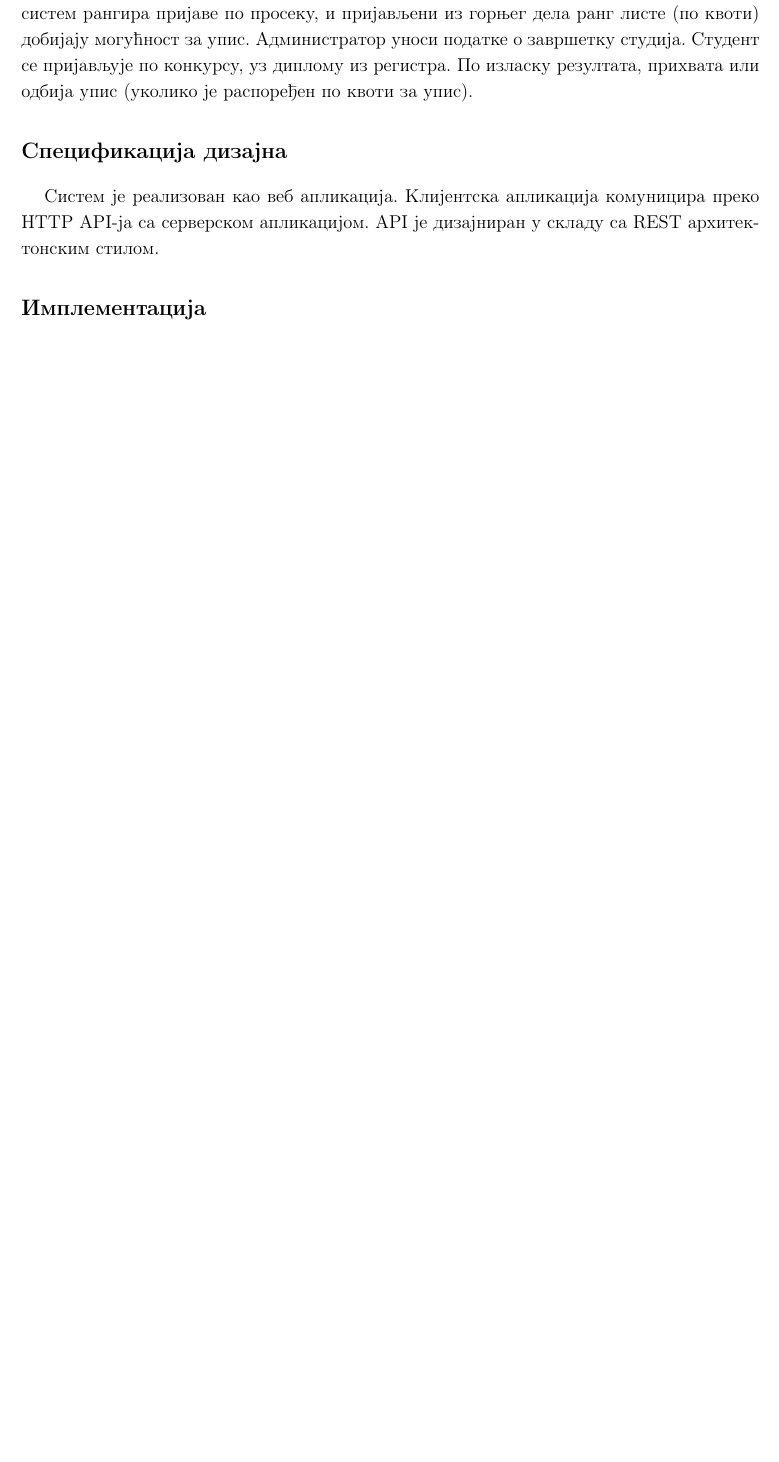
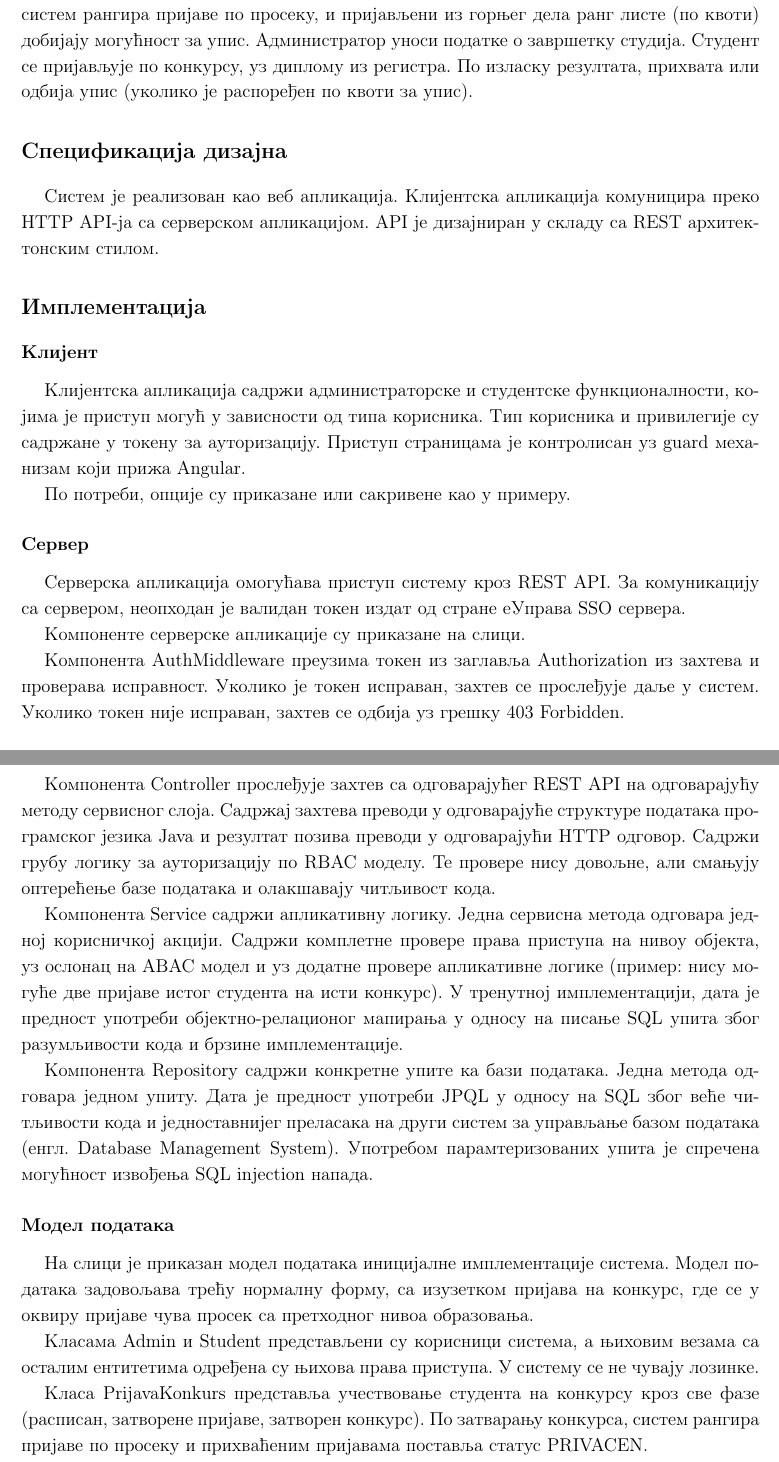
Before and after one commit to euprava-tim10/efakultet-seminarski, a LaTeX document (efakultet.tex): part of page 2 of 3 before the commit and two parts of pages 2 and 3 of 4 after it, the two joined at a grey line, cut so that both start at the same text, the shorter picture padded with empty space. Compiled offline with pdfLaTeX.

Commit message:
basic domain model description

```diff
--- a/efakultet.tex
+++ b/efakultet.tex
@@ -71,3 +71,39 @@
 
 \section*{Имплементација}
 
+\subsection*{Клијент}
+
+Клијентска апликација садржи администраторске и студентске функционалности, којима је приступ могућ у зависности од
+типа корисника. Тип корисника и привилегије су садржане у токену за ауторизацију. Приступ страницама је контролисан уз guard механизам који прижа Angular.
+
+По потреби, опције су приказане или сакривене као у примеру.
+
+\subsection*{Сервер}
+
+Серверска апликација омогућава приступ систему кроз REST API. За комуникацију са сервером, неопходан је валидан токен издат од стране еУправа SSO сервера.
+
+Компоненте серверске апликације су приказане на слици.
+
+Компонента AuthMiddleware преузима токен из заглавља Authorization из захтева и проверава исправност. Уколико је токен
+исправан, захтев се прослеђује даље у систем. Уколико токен није исправан, захтев се одбија уз грешку 403 Forbidden.
+
+Компонента Controller прослеђује захтев са одговарајућег REST API на одговарајућу методу сервисног слоја. Садржај
+захтева преводи у одговарајуће структуре података програмског језика Java и резултат позива преводи у одговарајући HTTP одговор. Садржи грубу логику за ауторизацију по RBAC моделу. Те провере нису довољне, али смањују оптерећење базе података и олакшавају читљивост кода.
+
+Компонента Service садржи апликативну логику. Једна сервисна метода одговара једној корисничкој акцији. Садржи комплетне
+провере права приступа на нивоу објекта, уз ослонац на ABAC модел и уз додатне провере апликативне логике
+(пример: нису могуће две пријаве истог студента на исти конкурс). У тренутној имплементацији, дата је предност употреби
+објектно-релационог мапирања у односу на писање SQL упита због разумљивости кода и брзине имплементације.
+
+Компонента Repository садржи конкретне упите ка бази података. Једна метода одговара једном упиту. Дата је предност
+употреби JPQL у односу на SQL због веће читљивости кода и једноставнијег преласака на други систем за управљање базом података (енгл. Database Management System). Употребом парамтеризованих упита је спречена могућност извођења SQL injection напада.
+
+\subsection*{Модел података}
+
+На слици је приказан модел података иницијалне имплементације система. Модел података задовољава трећу нормалну форму, са
+изузетком пријава на конкурс, где се у оквиру пријаве чува просек са претходног нивоа образовања.
+
+Класама Admin и Student представљени су корисници система, а њиховим везама са осталим ентитетима одређена су њихова права приступа. У систему се не чувају лозинке.
+
+Класа PrijavaKonkurs представља учествовање студента на конкурсу кроз све фазе (расписан, затворене пријаве, затворен конкурс).
+По затварању конкурса, систем рангира пријаве по просеку и прихваћеним пријавама поставља статус PRIVACEN.
```
Also changed, not shown: efakultet.pdf, efakultet.tex (7 more changed lines).
